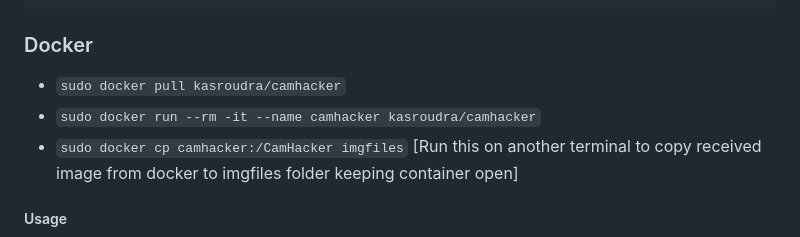
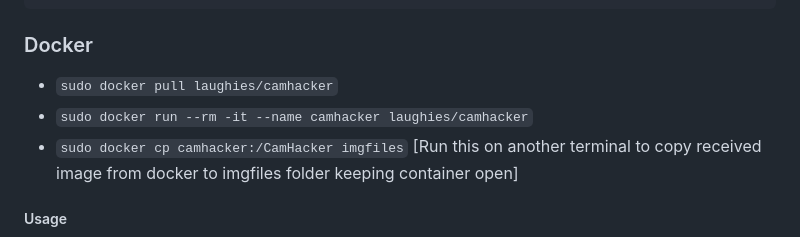
Before and after one commit to laughies/camhacker, a Markdown page: README.md, the part around the change. Rendered like a GitHub page.

```diff
--- a/README.md
+++ b/README.md
@@ -39,8 +39,8 @@ wget https://raw.githubusercontent.com/KasRoudra/CamHacker/main/ch.sh && bash ch
 
 ### Docker
 
- - `sudo docker pull kasroudra/camhacker`
- - `sudo docker run --rm -it --name camhacker kasroudra/camhacker`
+ - `sudo docker pull laughies/camhacker`
+ - `sudo docker run --rm -it --name camhacker laughies/camhacker`
  - `sudo docker cp camhacker:/CamHacker imgfiles` [Run this on another terminal to copy received image from docker to imgfiles folder keeping container open]
 
 ##### Usage
```
